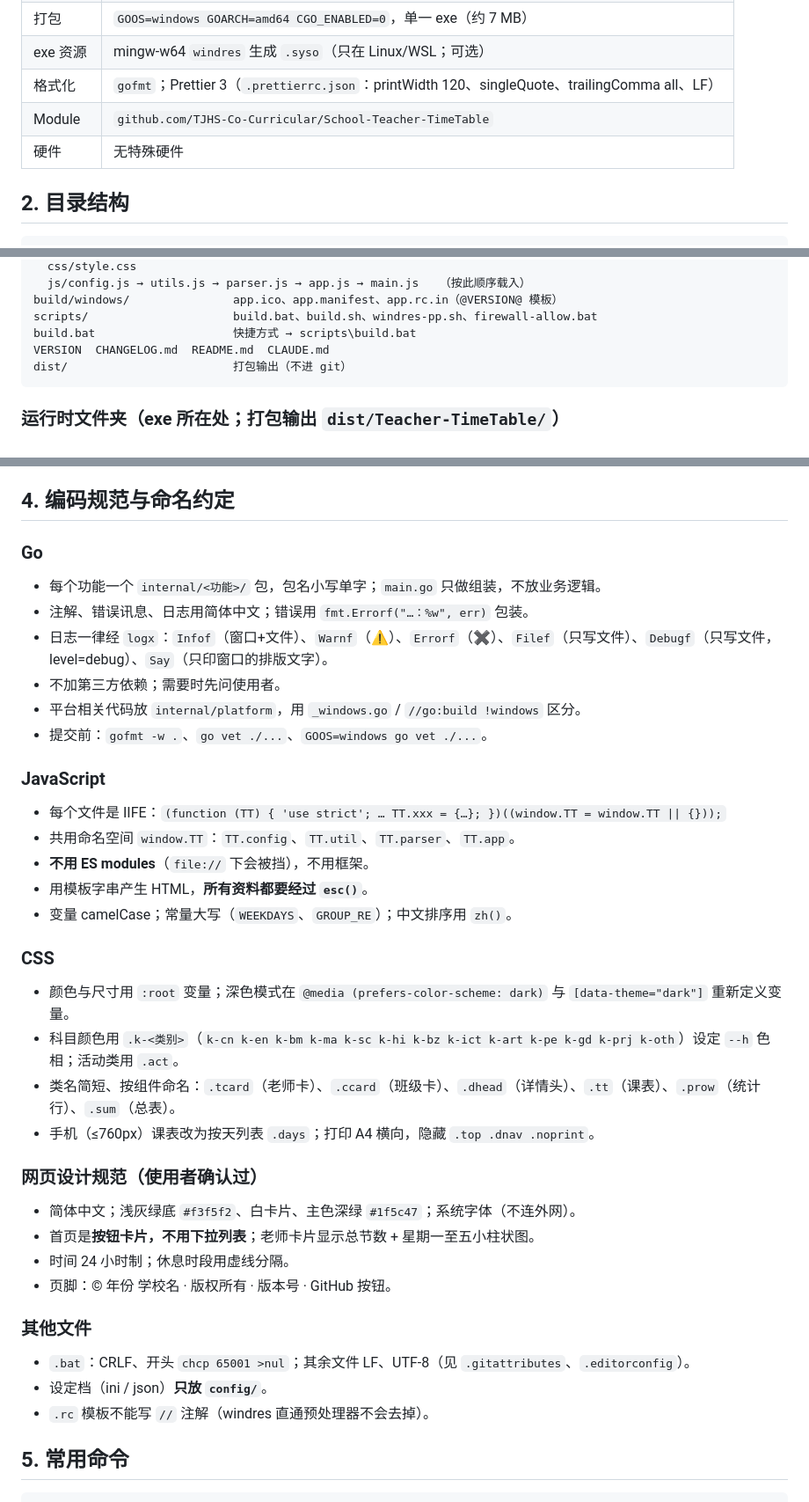
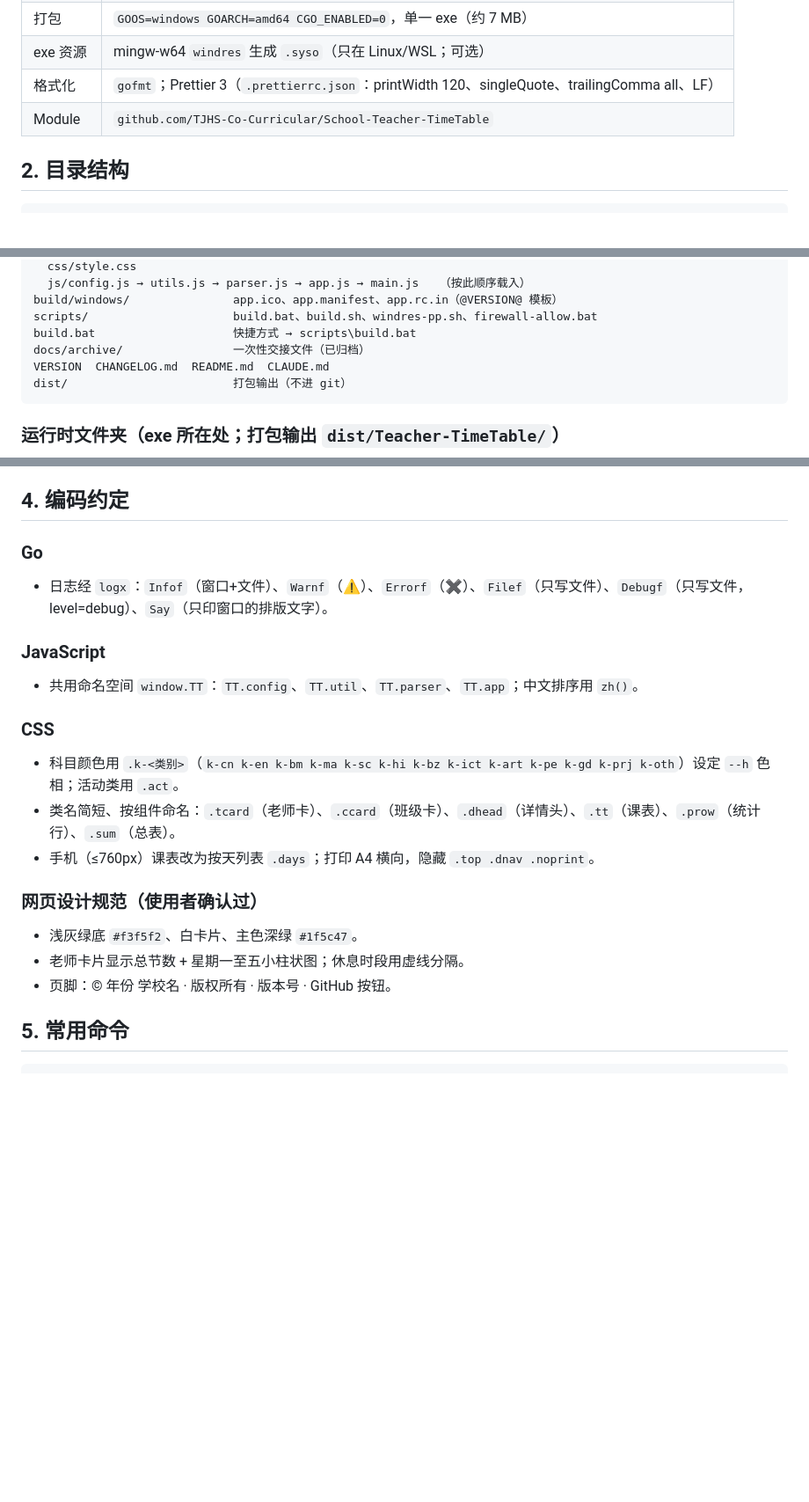
Before and after one commit to TJHS-Co-Curricular/School-Teacher-TimeTable, a Markdown page: CLAUDE.md, 3 parts joined by grey strips. Shown at 88% size. Rendered like a GitHub page; blank space fills up the shorter version.

````diff
--- a/CLAUDE.md
+++ b/CLAUDE.md
@@ -28,7 +23,6 @@
 | exe 资源 | mingw-w64 `windres` 生成 `.syso`（只在 Linux/WSL；可选）                                      |
 | 格式化   | `gofmt`；Prettier 3（`.prettierrc.json`：printWidth 120、singleQuote、trailingComma all、LF） |
 | Module   | `github.com/TJHS-Co-Curricular/School-Teacher-TimeTable`                                      |
-| 硬件     | 无特殊硬件                                                                                    |
 
 ## 2. 目录结构
 
@@ -53,6 +47,7 @@ web/                         网页 + embed.go（打包进 exe）
 build/windows/               app.ico、app.manifest、app.rc.in（@VERSION@ 模板）
 scripts/                     build.bat、build.sh、windres-pp.sh、firewall-allow.bat
 build.bat                    快捷方式 → scripts\build.bat
+docs/archive/                一次性交接文件（已归档）
 VERSION  CHANGELOG.md  README.md  CLAUDE.md
 dist/                        打包输出（不进 git）
 ```
@@ -121,44 +116,27 @@ logs/     YYYY-MM-DD.log
 - `T[老师]`：`{ slots: { 'd-p': [{ s, c, x }] }, pair: { '班级\u0001科目': n }, day[5], total, subj[], cls[], eg[], group, homeroom[] }`
 - `EG[英文组]`：`{ code, rooms, teachers, comps, slots, classes }`；`EBLOCK[班级]` = 英文组代号数组
 
-## 4. 编码规范与命名约定
+## 4. 编码约定
 
 ### Go
 
-- 每个功能一个 `internal/<功能>/` 包，包名小写单字；`main.go` 只做组装，不放业务逻辑。
-- 注解、错误讯息、日志用简体中文；错误用 `fmt.Errorf("…：%w", err)` 包装。
-- 日志一律经 `logx`：`Infof`（窗口+文件）、`Warnf`（⚠）、`Errorf`（✖）、`Filef`（只写文件）、`Debugf`（只写文件，level=debug）、`Say`（只印窗口的排版文字）。
-- 不加第三方依赖；需要时先问使用者。
-- 平台相关代码放 `internal/platform`，用 `_windows.go` / `//go:build !windows` 区分。
-- 提交前：`gofmt -w .`、`go vet ./...`、`GOOS=windows go vet ./...`。
+- 日志经 `logx`：`Infof`（窗口+文件）、`Warnf`（⚠）、`Errorf`（✖）、`Filef`（只写文件）、`Debugf`（只写文件，level=debug）、`Say`（只印窗口的排版文字）。
 
 ### JavaScript
 
-- 每个文件是 IIFE：`(function (TT) { 'use strict'; … TT.xxx = {…}; })((window.TT = window.TT || {}));`
-- 共用命名空间 `window.TT`：`TT.config`、`TT.util`、`TT.parser`、`TT.app`。
-- **不用 ES modules**（`file://` 下会被挡），不用框架。
-- 用模板字串产生 HTML，**所有资料都要经过 `esc()`**。
-- 变量 camelCase；常量大写（`WEEKDAYS`、`GROUP_RE`）；中文排序用 `zh()`。
+- 共用命名空间 `window.TT`：`TT.config`、`TT.util`、`TT.parser`、`TT.app`；中文排序用 `zh()`。
 
 ### CSS
 
-- 颜色与尺寸用 `:root` 变量；深色模式在 `@media (prefers-color-scheme: dark)` 与 `[data-theme="dark"]` 重新定义变量。
 - 科目颜色用 `.k-<类别>`（`k-cn k-en k-bm k-ma k-sc k-hi k-bz k-ict k-art k-pe k-gd k-prj k-oth`）设定 `--h` 色相；活动类用 `.act`。
 - 类名简短、按组件命名：`.tcard`（老师卡）、`.ccard`（班级卡）、`.dhead`（详情头）、`.tt`（课表）、`.prow`（统计行）、`.sum`（总表）。
 - 手机（≤760px）课表改为按天列表 `.days`；打印 A4 横向，隐藏 `.top .dnav .noprint`。
 
 ### 网页设计规范（使用者确认过）
 
-- 简体中文；浅灰绿底 `#f3f5f2`、白卡片、主色深绿 `#1f5c47`；系统字体（不连外网）。
-- 首页是**按钮卡片，不用下拉列表**；老师卡片显示总节数 + 星期一至五小柱状图。
-- 时间 24 小时制；休息时段用虚线分隔。
+- 浅灰绿底 `#f3f5f2`、白卡片、主色深绿 `#1f5c47`。
+- 老师卡片显示总节数 + 星期一至五小柱状图；休息时段用虚线分隔。
 - 页脚：© 年份 学校名 · 版权所有 · 版本号 · GitHub 按钮。
-
-### 其他文件
-
-- `.bat`：CRLF、开头 `chcp 65001 >nul`；其余文件 LF、UTF-8（见 `.gitattributes`、`.editorconfig`）。
-- 设定档（ini / json）**只放 `config/`**。
-- `.rc` 模板不能写 `//` 注解（windres 直通预处理器不会去掉）。
 
 ## 5. 常用命令
 
````
Also changed, not shown: other parts of CLAUDE.md (+35 -22 lines).
